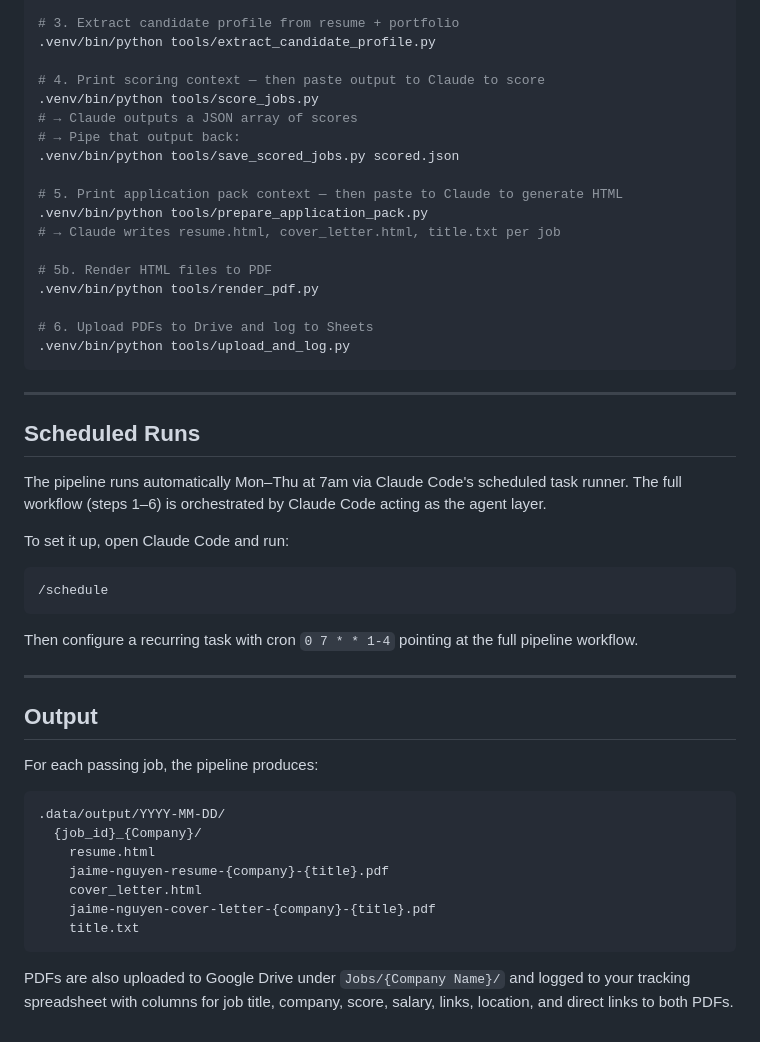
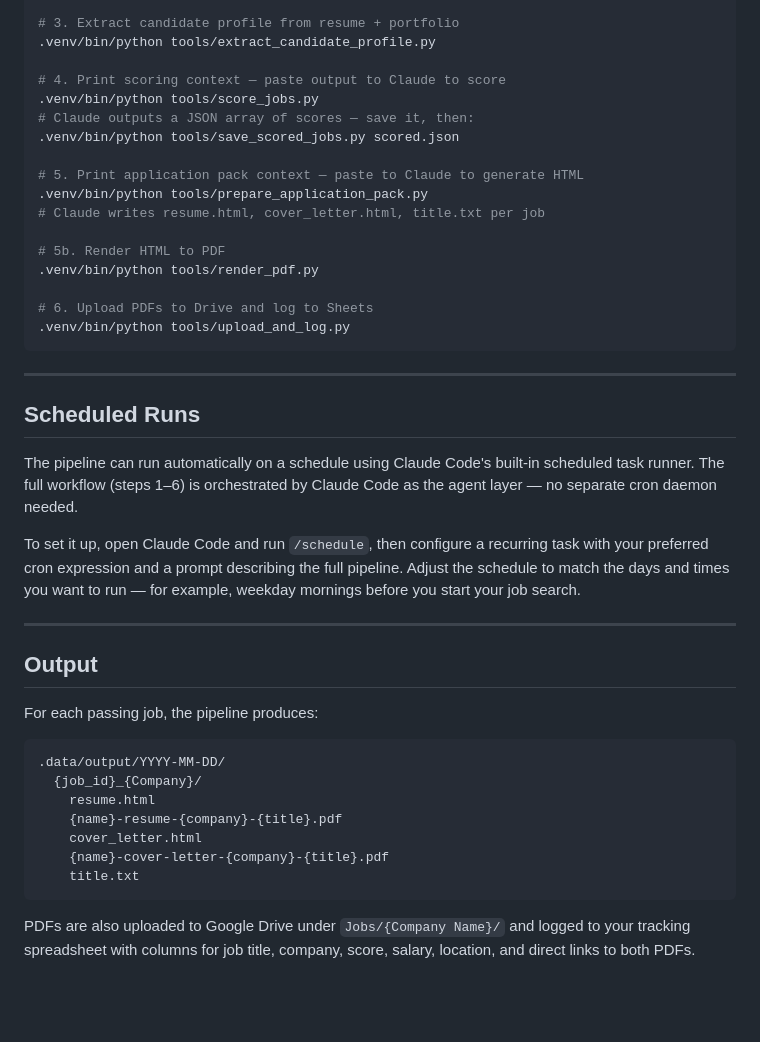
Before and after one commit to jaimenguyen168/wat-claude-job-applykit, a Markdown page: README.md, the part around one of its changes. GitHub-like rendering; blank space fills up the shorter version.

````diff
--- a/README.md
+++ b/README.md
@@ -201,17 +157,16 @@ Each workflow can be run independently. Run them in order:
 # 3. Extract candidate profile from resume + portfolio
 .venv/bin/python tools/extract_candidate_profile.py
 
-# 4. Print scoring context — then paste output to Claude to score
+# 4. Print scoring context — paste output to Claude to score
 .venv/bin/python tools/score_jobs.py
-# → Claude outputs a JSON array of scores
-# → Pipe that output back:
+# Claude outputs a JSON array of scores — save it, then:
 .venv/bin/python tools/save_scored_jobs.py scored.json
 
-# 5. Print application pack context — then paste to Claude to generate HTML
+# 5. Print application pack context — paste to Claude to generate HTML
 .venv/bin/python tools/prepare_application_pack.py
-# → Claude writes resume.html, cover_letter.html, title.txt per job
+# Claude writes resume.html, cover_letter.html, title.txt per job
 
-# 5b. Render HTML files to PDF
+# 5b. Render HTML to PDF
 .venv/bin/python tools/render_pdf.py
 
 # 6. Upload PDFs to Drive and log to Sheets
@@ -222,15 +177,9 @@ Each workflow can be run independently. Run them in order:
 
 ## Scheduled Runs
 
-The pipeline runs automatically Mon–Thu at 7am via Claude Code's scheduled task runner. The full workflow (steps 1–6) is orchestrated by Claude Code acting as the agent layer.
+The pipeline can run automatically on a schedule using Claude Code's built-in scheduled task runner. The full workflow (steps 1–6) is orchestrated by Claude Code as the agent layer — no separate cron daemon needed.
 
-To set it up, open Claude Code and run:
-
-```
-/schedule
-```
-
-Then configure a recurring task with cron `0 7 * * 1-4` pointing at the full pipeline workflow.
+To set it up, open Claude Code and run `/schedule`, then configure a recurring task with your preferred cron expression and a prompt describing the full pipeline. Adjust the schedule to match the days and times you want to run — for example, weekday mornings before you start your job search.
 
 ---
 
@@ -242,10 +191,10 @@ For each passing job, the pipeline produces:
 .data/output/YYYY-MM-DD/
   {job_id}_{Company}/
     resume.html
-    jaime-nguyen-resume-{company}-{title}.pdf
+    {name}-resume-{company}-{title}.pdf
     cover_letter.html
-    jaime-nguyen-cover-letter-{company}-{title}.pdf
+    {name}-cover-letter-{company}-{title}.pdf
     title.txt
 ```
 
-PDFs are also uploaded to Google Drive under `Jobs/{Company Name}/` and logged to your tracking spreadsheet with columns for job title, company, score, salary, links, location, and direct links to both PDFs.
+PDFs are also uploaded to Google Drive under `Jobs/{Company Name}/` and logged to your tracking spreadsheet with columns for job title, company, score, salary, location, and direct links to both PDFs.
````
Also changed, not shown: other parts of README.md (+34 -78 lines).
